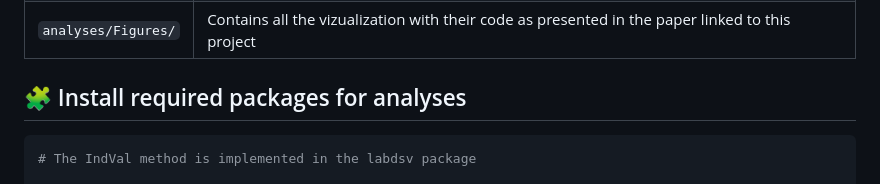
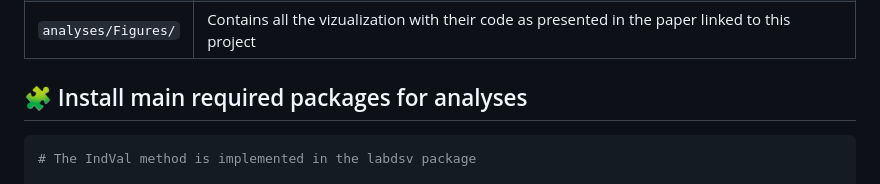
Before and after one commit to UMMISCO/ecobruvsml, a Markdown page: README.md, the part around one of its changes. Drawn GitHub-style.

````diff
--- a/README.md
+++ b/README.md
@@ -73,7 +73,7 @@ All processed BRUVS data used for this article are archived in the public reposi
 | `data/` | Provides instructions to get the dataset used in this project |
 | `analyses/Figures/` | Contains all the vizualization with their code as presented in the paper linked to this project |
 
-## 🧩 Install required packages for analyses
+## 🧩 Install main required packages for analyses
 ```r
 # The IndVal method is implemented in the labdsv package
 
````
Also changed, not shown: other parts of README.md (+1 -1 lines).
